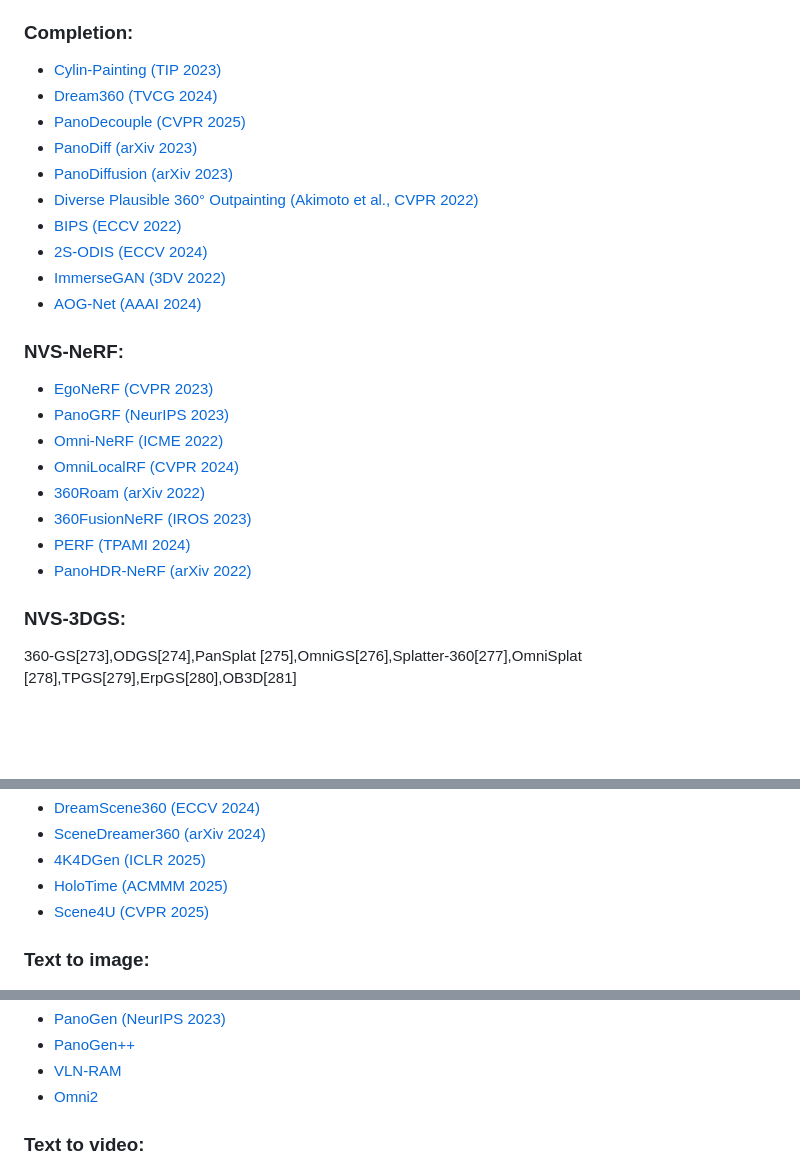
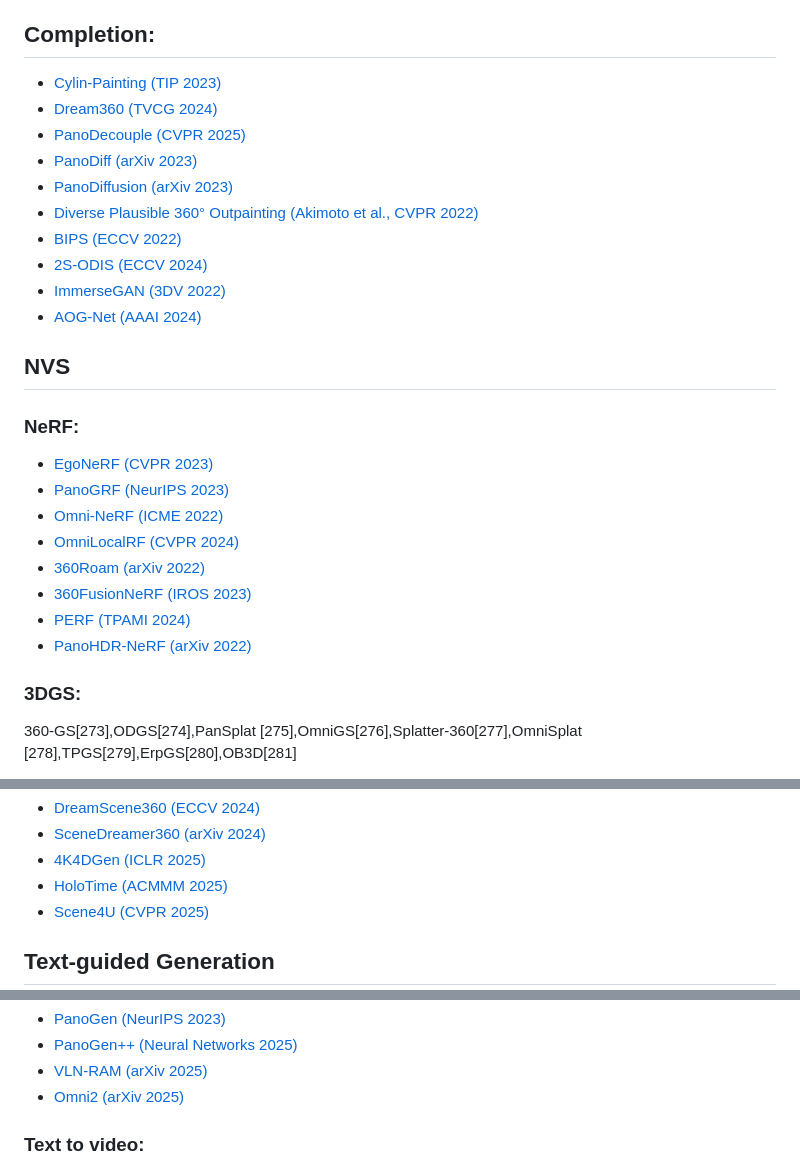
Before and after one commit to linxin0/Panorama-Survey, a Markdown page: readme.md, 3 parts joined by grey strips. Drawn GitHub-style; blank space fills up the shorter version.

```diff
--- a/readme.md
+++ b/readme.md
@@ -130,7 +130,7 @@
 
 
 
-### Completion:
+## Completion:
 
 - [Cylin-Painting (TIP 2023)](https://ieeexplore.ieee.org/abstract/document/10370742/)
 - [Dream360 (TVCG 2024)](https://arxiv.org/pdf/2401.10564)
@@ -149,7 +149,9 @@
 
 
 
-### NVS-NeRF:
+## NVS
+
+### NeRF:
 
 - [EgoNeRF (CVPR 2023)](https://openaccess.thecvf.com/content/CVPR2023/papers/Choi_Balanced_Spherical_Grid_for_Egocentric_View_Synthesis_CVPR_2023_paper.pdf)
 - [PanoGRF (NeurIPS 2023)](https://proceedings.neurips.cc/paper_files/paper/2023/file/16049e0c3f47899091ac46f8b3afb178-Paper-Conference.pdf)
@@ -161,7 +163,7 @@
 - [PanoHDR-NeRF (arXiv 2022)](https://arxiv.org/pdf/2208.07903)
 
 
-### NVS-3DGS:
+### 3DGS:
 
 360-GS[273],ODGS[274],PanSplat [275],OmniGS[276],Splatter-360[277],OmniSplat [278],TPGS[279],ErpGS[280],OB3D[281]
 
@@ -196,5 +198,5 @@ DreamScene360[285],SceneDreamer360[286],4K4DGen[287],HoloTime[288],Scene4U[289]
 
 
 
-### Text to image:
+##  Text-guided Generation
 
@@ -213,7 +236,7 @@ DreamScene360[285],SceneDreamer360[286],4K4DGen[287],HoloTime[288],Scene4U[289]
 - [PanoGen (NeurIPS 2023)](https://proceedings.neurips.cc/paper_files/paper/2023/file/4522de4178bddb36b49aa26efad537cf-Paper-Conference.pdf)
-- [PanoGen++](https://arxiv.org/pdf/2503.09938)
-- [VLN-RAM](https://arxiv.org/pdf/2503.18065)
-- [Omni2](https://arxiv.org/pdf/2504.11379)
+- [PanoGen++ (Neural Networks 2025)](https://arxiv.org/pdf/2503.09938)
+- [VLN-RAM (arXiv 2025)](https://arxiv.org/pdf/2503.18065)
+- [Omni2 (arXiv 2025)](https://arxiv.org/pdf/2504.11379)
 
 
 
```
Also changed, not shown: other parts of readme.md (+32 -16 lines).
